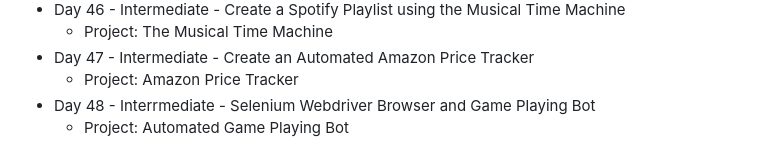
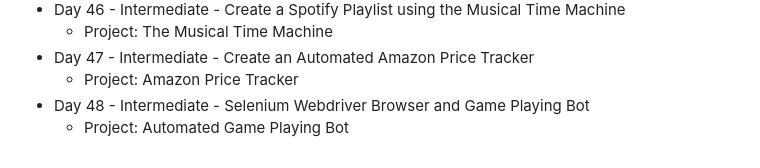
Before and after one commit to DazXL/Python100DaysofCode, a Markdown page: README.md, the part around the change. Drawn GitHub-style.

```diff
--- a/README.md
+++ b/README.md
@@ -95,5 +95,5 @@
   - Project: The Musical Time Machine
 - Day 47 - Intermediate - Create an Automated Amazon Price Tracker
   - Project: Amazon Price Tracker
-- Day 48 - Interrmediate - Selenium Webdriver Browser and Game Playing Bot
+- Day 48 - Intermediate - Selenium Webdriver Browser and Game Playing Bot
   - Project: Automated Game Playing Bot
```
